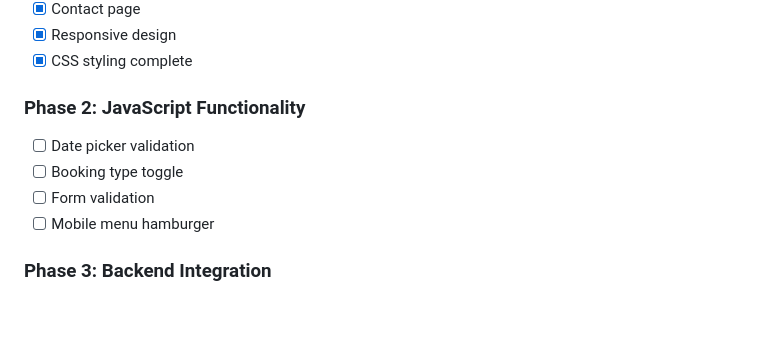
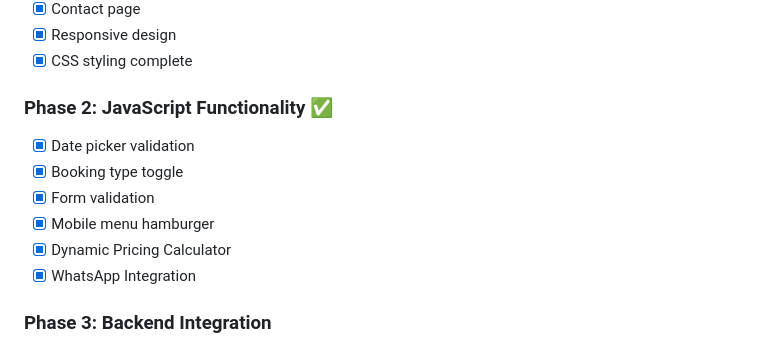
Before and after one commit to Rohanrwt/WebDevelopment-Naqsh, a Markdown page: README.md, the part around the change. Rendered like a GitHub page; blank space fills up the shorter version.

Commit message:
Made changes in README

```diff
--- a/README.md
+++ b/README.md
@@ -134,12 +134,14 @@ _MAPAI (Breakfast + Dinner) available at additional cost_
 - [x] Responsive design
 - [x] CSS styling complete
 
-### Phase 2: JavaScript Functionality
+### Phase 2: JavaScript Functionality ✅
 
-- [ ] Date picker validation
-- [ ] Booking type toggle
-- [ ] Form validation
-- [ ] Mobile menu hamburger
+- [x] Date picker validation
+- [x] Booking type toggle
+- [x] Form validation
+- [x] Mobile menu hamburger
+- [x] Dynamic Pricing Calculator
+- [x] WhatsApp Integration
 
 ### Phase 3: Backend Integration
 
```
